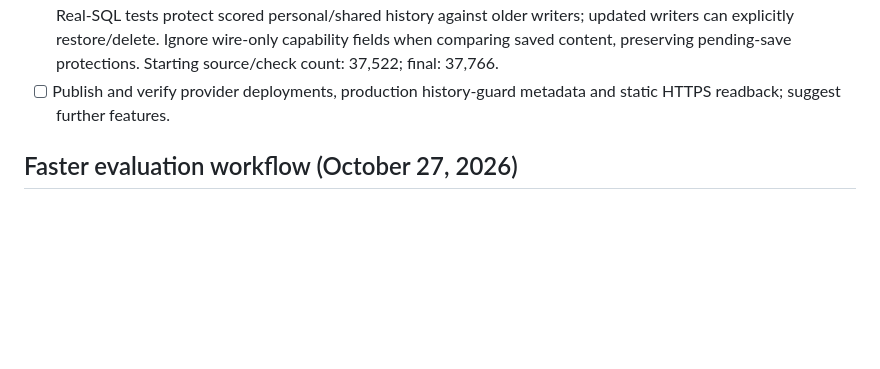
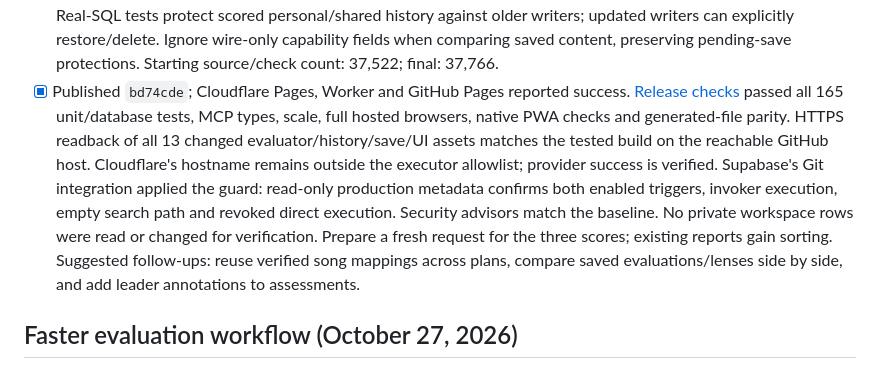
Before and after one commit to williambooth0803-ui/Worship-Song-Tool, a Markdown page: REQUESTS.md, the part around the change. Drawn GitHub-style; blank space fills up the shorter version.

Commit message:
Record scored evaluation release verification

```diff
--- a/REQUESTS.md
+++ b/REQUESTS.md
@@ -22,8 +22,19 @@ blockers explicitly. Preserve personal assessments, recordings and workspaces.
   updated writers can explicitly restore/delete. Ignore wire-only capability
   fields when comparing saved content, preserving pending-save protections.
   Starting source/check count: 37,522; final: 37,766.
-- [ ] Publish and verify provider deployments, production history-guard metadata
-  and static HTTPS readback; suggest further features.
+- [x] Published `bd74cde`; Cloudflare Pages, Worker and GitHub Pages reported
+  success. [Release checks](https://github.com/williambooth0803-ui/Worship-Song-Tool/actions/runs/40601145209)
+  passed all 165 unit/database tests, MCP types, scale, full hosted browsers,
+  native PWA checks and generated-file parity. HTTPS readback of all 13 changed
+  evaluator/history/save/UI assets matches the tested build on the reachable
+  GitHub host. Cloudflare's hostname remains outside the executor allowlist;
+  provider success is verified. Supabase's Git integration applied the guard:
+  read-only production metadata confirms both enabled triggers, invoker execution,
+  empty search path and revoked direct execution. Security advisors match the
+  baseline. No private workspace rows were read or changed for verification.
+  Prepare a fresh request for the three scores; existing reports gain sorting.
+  Suggested follow-ups: reuse verified song mappings across plans, compare saved
+  evaluations/lenses side by side, and add leader annotations to assessments.
 
 ## Faster evaluation workflow (October 27, 2026)
 
```
